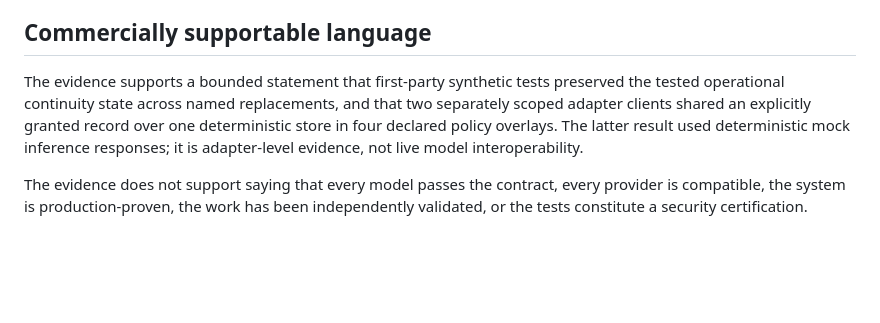
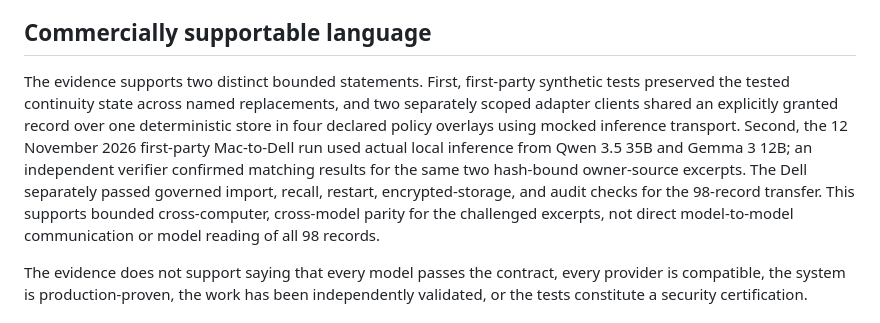
Before and after one commit to brandenlaskowski7-bot/cortex-adi-research, a Markdown page: papers/paper-6/PUBLIC_EVIDENCE_SUMMARY.md, the part around the change. Drawn GitHub-style; blank space fills up the shorter version.

Commit message:
Clarify Paper Six evidence summary claims

```diff
--- a/papers/paper-6/PUBLIC_EVIDENCE_SUMMARY.md
+++ b/papers/paper-6/PUBLIC_EVIDENCE_SUMMARY.md
@@ -49,7 +49,7 @@ Each overlay recorded five durable synthetic records and twelve audit operations
 
 ## Commercially supportable language
 
-The evidence supports a bounded statement that first-party synthetic tests preserved the tested operational continuity state across named replacements, and that two separately scoped adapter clients shared an explicitly granted record over one deterministic store in four declared policy overlays. The latter result used deterministic mock inference responses; it is adapter-level evidence, not live model interoperability.
+The evidence supports two distinct bounded statements. First, first-party synthetic tests preserved the tested continuity state across named replacements, and two separately scoped adapter clients shared an explicitly granted record over one deterministic store in four declared policy overlays using mocked inference transport. Second, the 12 November 2026 first-party Mac-to-Dell run used actual local inference from Qwen 3.5 35B and Gemma 3 12B; an independent verifier confirmed matching results for the same two hash-bound owner-source excerpts. The Dell separately passed governed import, recall, restart, encrypted-storage, and audit checks for the 98-record transfer. This supports bounded cross-computer, cross-model parity for the challenged excerpts, not direct model-to-model communication or model reading of all 98 records.
 
 The evidence does not support saying that every model passes the contract, every provider is compatible, the system is production-proven, the work has been independently validated, or the tests constitute a security certification.
 
```
